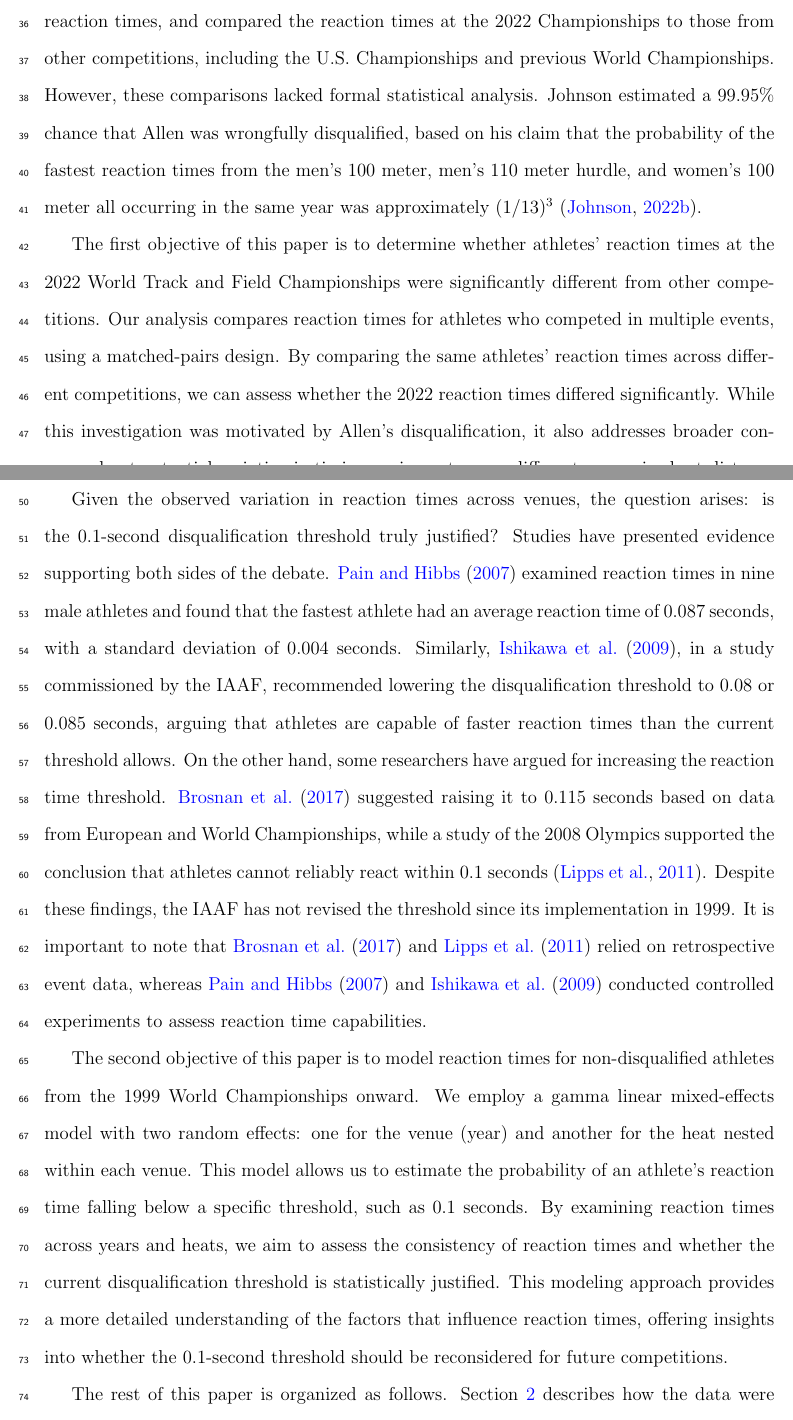
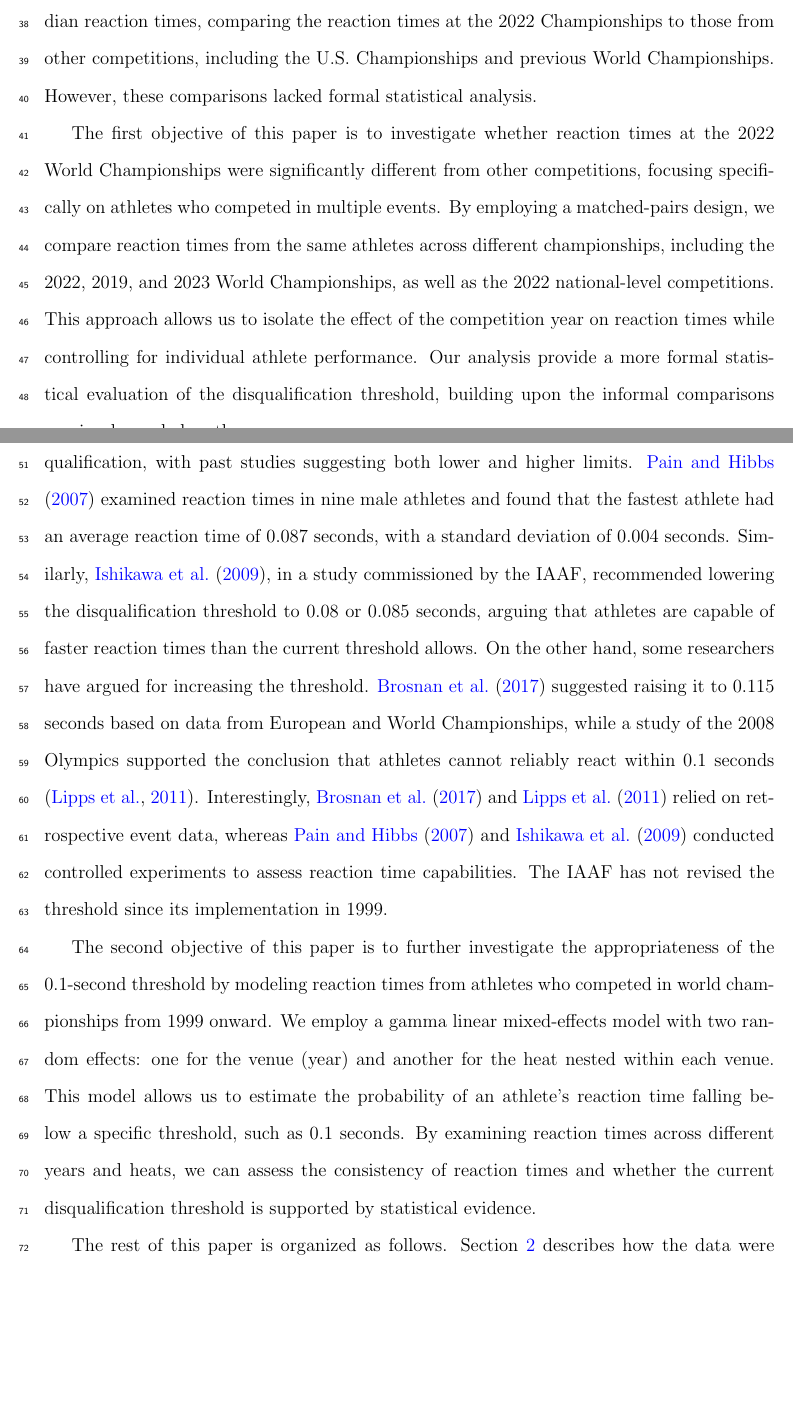
Before and after one commit to ofiore/Thesis, a LaTeX paper (Manuscript/manuscript.tex): two parts of pages 2 and 3 of 19, joined at a grey line, cut so that both start at the same text, the shorter picture padded with empty space. Compiled offline with pdfLaTeX.

Commit message:
one more round on intro

```diff
--- a/Manuscript/manuscript.tex
+++ b/Manuscript/manuscript.tex
@@ -159,10 +149,0 @@ error with the timing equipment at the 2022 Championships. He
-cited graphs, descriptive statistics like median reaction times,
-and compared the reaction times at the 2022 Championships to
-those from other competitions, including the U.S. Championships
-and previous World Championships. However, these comparisons
-lacked formal statistical analysis. Johnson estimated a 99.95\%
-chance that Allen was wrongfully disqualified, based on his claim
-that the probability of the fastest reaction times from the men's
-100 meter, men's 110 meter hurdle, and women's 100 meter all
-occurring in the same year was approximately $(1/13)^3$
-\citep{johnson2022was}.
@@ -169,51 +160,56 @@ occurring in the same year was approximately $(1/13)^3$
+He cited graphs and descriptive statistics, like median reaction
+times, comparing the reaction times at the 2022 Championships to
+those from other competitions, including the U.S. Championships and
+previous World Championships. However, these comparisons lacked formal
+statistical analysis.
 
 
-The first objective of this paper is to determine whether athletes’
-reaction times at the 2022 World Track and Field Championships
-were significantly different from other competitions. Our analysis
-compares reaction times for athletes who competed in multiple events,
-using a matched-pairs design. By comparing the same athletes' reaction
-times across different competitions, we can assess whether the 2022
-reaction times differed significantly. While this investigation was
-motivated by Allen's disqualification, it also addresses broader concerns
-about potential variation in timing equipment across different venues
-in short-distance dash or hurdle.
+The first objective of this paper is to investigate whether reaction
+times at the 2022 World Championships were significantly different
+from other competitions, focusing specifically on athletes who
+competed in multiple events. By employing a matched-pairs design, we
+compare reaction times from the same athletes across different
+championships, including the 2022, 2019, and 2023 World Championships,
+as well as the 2022 national-level competitions. This approach allows
+us to isolate the effect of the competition year on reaction times
+while controlling for individual athlete performance. Our analysis
+provide a more formal statistical evaluation of the disqualification
+threshold, building upon the informal comparisons previously made
+by others.
 
 
-Given the observed variation in reaction times across venues, the
-question arises: is the 0.1-second disqualification threshold truly
-justified? Studies have presented evidence supporting both sides of
-the debate. \citet{pain2007sprint} examined reaction times in nine
-male athletes and found that the fastest athlete had an average
-reaction time of 0.087 seconds, with a standard deviation of 0.004
-seconds. Similarly, \citet{komi2009iaaf}, in a study commissioned by
-the IAAF, recommended lowering the disqualification threshold to 0.08
+There is an ongoing debate over the appropriateness of the 0.1-second
+threshold for disqualification, with past studies suggesting both
+lower and higher limits. \citet{pain2007sprint} examined
+reaction times in nine male athletes and found that the fastest athlete
+had an average reaction time of 0.087 seconds, with a standard deviation
+of 0.004 seconds. Similarly, \citet{komi2009iaaf}, in a study commissioned
+by the IAAF, recommended lowering the disqualification threshold to 0.08
 or 0.085 seconds, arguing that athletes are capable of faster reaction
 times than the current threshold allows. On the other hand, some
-researchers have argued for increasing the reaction time threshold.
+researchers have argued for increasing the threshold.
 \citet{brosnan2017effects} suggested raising it to 0.115 seconds based
 on data from European and World Championships, while a study of the
 2008 Olympics supported the conclusion that athletes cannot reliably
-react within 0.1 seconds \citep{lipps2011implications}. Despite these
-findings, the IAAF has not revised the threshold since its implementation
-in 1999. It is important to note that \citet{brosnan2017effects} and
-\citet{lipps2011implications} relied on retrospective event data,
-whereas \citet{pain2007sprint} and \citet{komi2009iaaf} conducted
-controlled experiments to assess reaction time capabilities.
+react within 0.1 seconds \citep{lipps2011implications}. Interestingly,
+\citet{brosnan2017effects} and \citet{lipps2011implications} relied on
+retrospective event data, whereas \citet{pain2007sprint} and
+\citet{komi2009iaaf} conducted controlled experiments to assess
+reaction time capabilities. The IAAF has not revised the threshold
+since its implementation in 1999.
 
 
-The second objective of this paper is to model reaction times for
-non-disqualified athletes from the 1999 World Championships onward.
-We employ a gamma linear mixed-effects model with two random effects:
-one for the venue (year) and another for the heat nested within each venue.
-This model allows us to estimate the probability of an athlete's
-reaction time falling below a specific threshold, such as 0.1 seconds.
-By examining reaction times across years and heats, we aim to assess
-the consistency of reaction times and whether the current
-disqualification threshold is statistically justified. This modeling
-approach provides a more detailed understanding of the factors that
-influence reaction times, offering insights into whether the 0.1-second
-threshold should be reconsidered for future competitions.
+The second objective of this paper is to further investigate the
+appropriateness of the 0.1-second threshold by modeling reaction times
+from athletes who competed in world championships from 1999 onward. We
+employ a gamma linear mixed-effects model with two random effects: one
+for the venue (year) and another for the heat nested within each
+venue. This model allows us to estimate the probability of an
+athlete’s reaction time falling below a specific threshold, such as
+0.1 seconds. By examining reaction times across different years and
+heats, we can assess the consistency of reaction times and whether the
+current disqualification threshold is supported by statistical
+evidence.
 
 
 The rest of this paper is organized as follows. Section~\ref{sec:Data}
```
Also changed, not shown: Manuscript/manuscript.tex (49 more changed lines).
